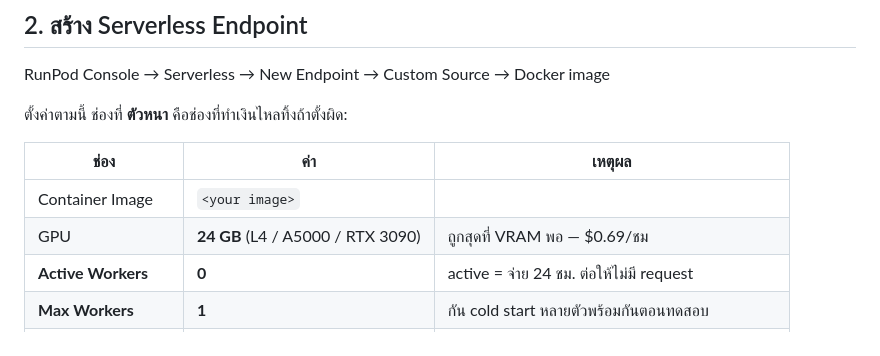
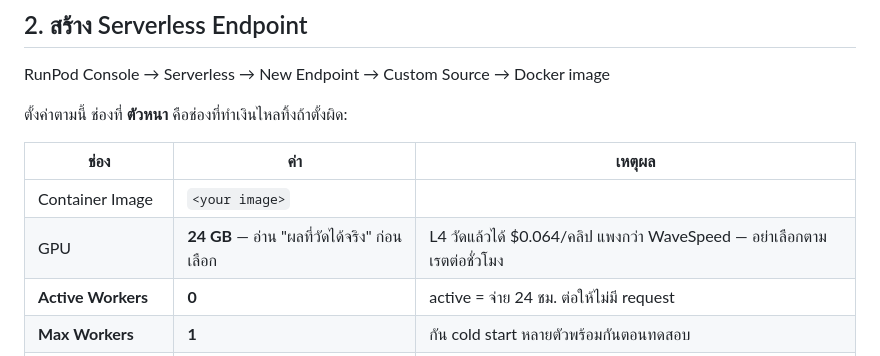
Before and after one commit to Kphop/vGenlipsync, a Markdown page: README.md, the part around the change. Rendered like a GitHub page.

Commit message:
README: stop recommending L4 in the endpoint settings table
The table still told readers to pick the cheapest 24 GB card per hour, which
is the reasoning the measurement disproved. Points at the measured results
instead.

Co-Authored-By: Claude Opus 5 (1M context) <noreply@anthropic.com>

```diff
--- a/README.md
+++ b/README.md
@@ -39,7 +39,7 @@ RunPod Console → Serverless → New Endpoint → Custom Source → Docker imag
 | ช่อง | ค่า | เหตุผล |
 |---|---|---|
 | Container Image | `<your image>` | |
-| GPU | **24 GB** (L4 / A5000 / RTX 3090) | ถูกสุดที่ VRAM พอ — $0.69/ชม |
+| GPU | **24 GB** — อ่าน "ผลที่วัดได้จริง" ก่อนเลือก | L4 วัดแล้วได้ $0.064/คลิป แพงกว่า WaveSpeed — อย่าเลือกตามเรตต่อชั่วโมง |
 | **Active Workers** | **0** | active = จ่าย 24 ชม. ต่อให้ไม่มี request |
 | **Max Workers** | **1** | กัน cold start หลายตัวพร้อมกันตอนทดสอบ |
 | **Idle Timeout** | **5 วินาที** | worker ยัง bill ตอน idle — ช่องนี้กินเงินเงียบที่สุด |
```
